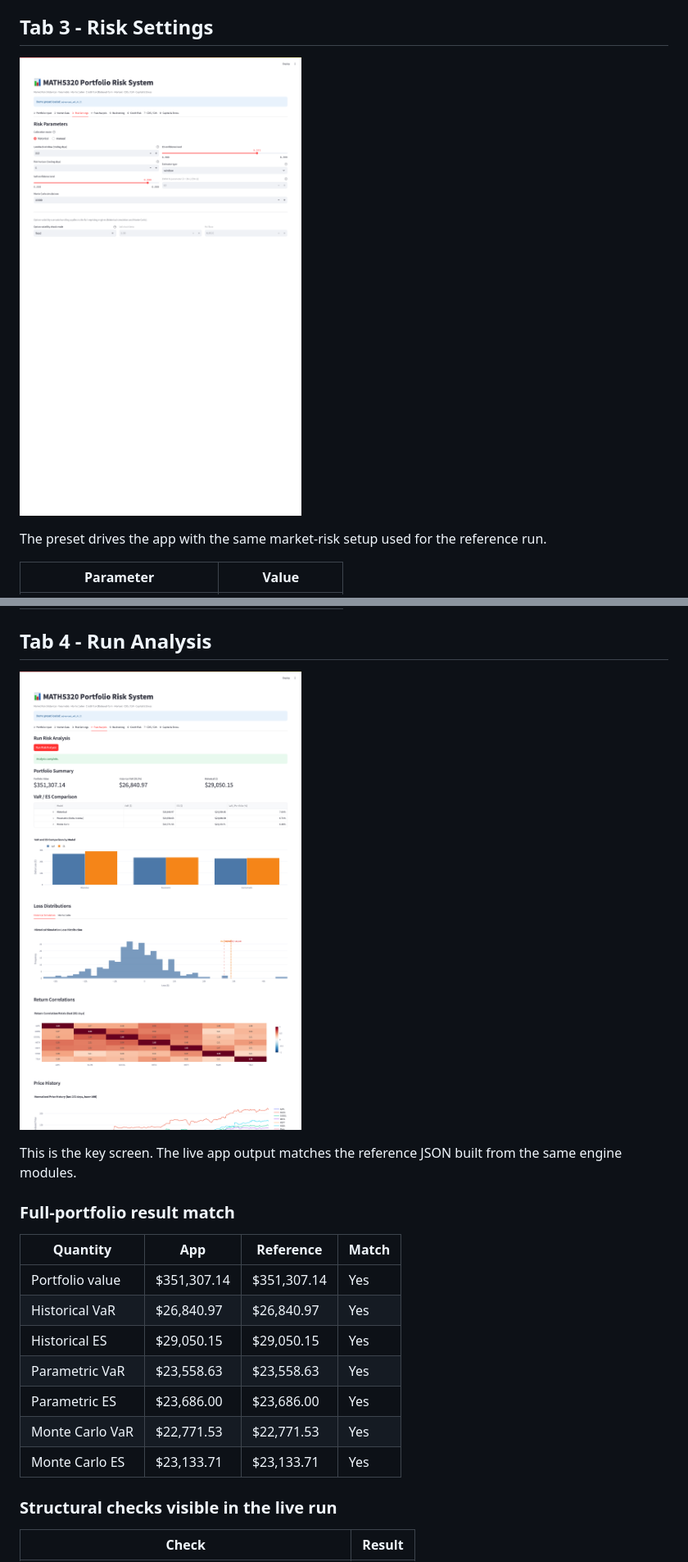
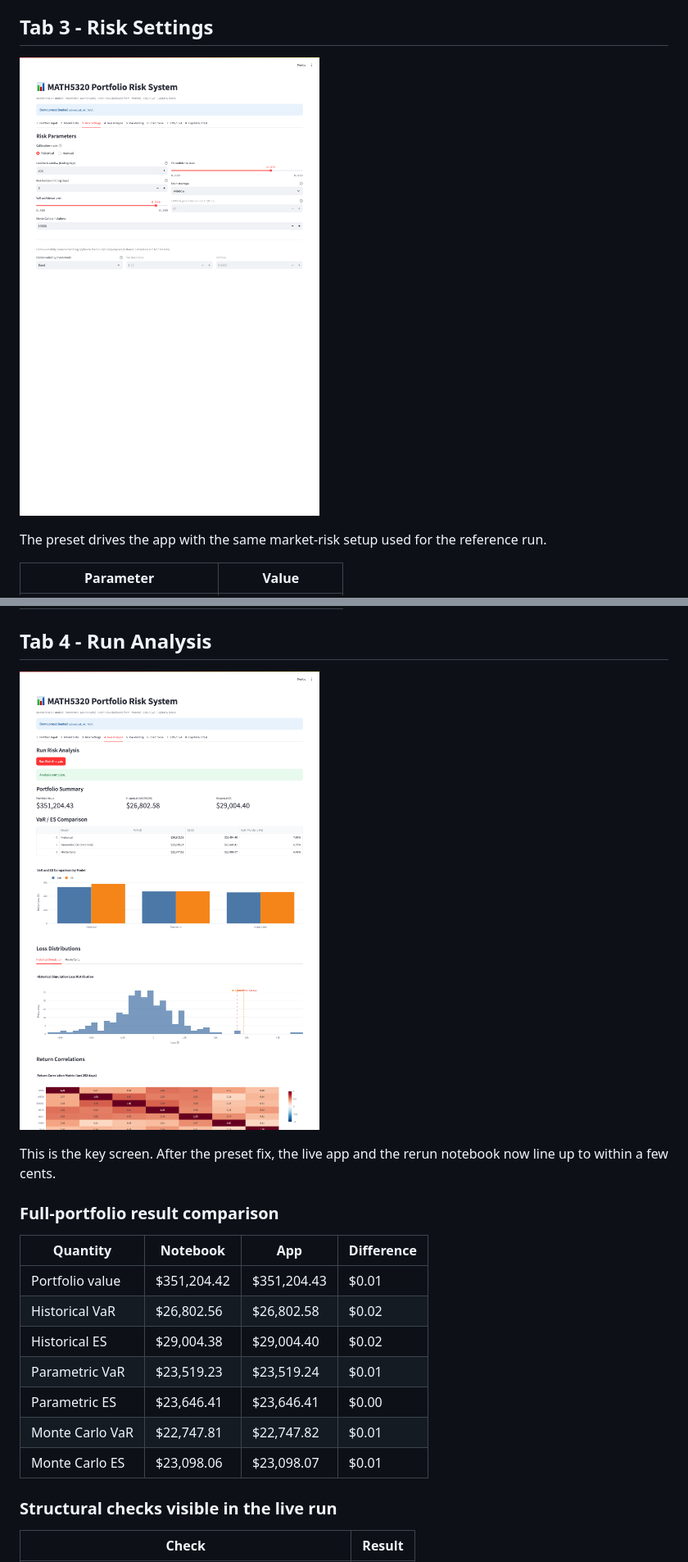
Before and after one commit to nl2992/MATH5320, a Markdown page: submission/advanced_demo.md, 2 parts joined by grey strips. Shown: that part at 82% size. Rendered like a GitHub page; pictures changed too: docs/screenshots/advanced_tab3_risk_settings.png, docs/screenshots/advanced_tab4_run_analysis.png.

Commit message:
Sync advanced demo notebooks and front-end trace

```diff
--- a/submission/advanced_demo.md
+++ b/submission/advanced_demo.md
@@ -117,19 +119,19 @@ The preset drives the app with the same market-risk setup used for the reference
 
 ![Run Analysis](../docs/screenshots/advanced_tab4_run_analysis.png)
 
-This is the key screen. The live app output matches the reference JSON built from the same engine modules.
+This is the key screen. After the preset fix, the live app and the rerun notebook now line up to within a few cents.
 
-### Full-portfolio result match
+### Full-portfolio result comparison
 
-| Quantity | App | Reference | Match |
-|----------|-----|-----------|-------|
-| Portfolio value | $351,307.14 | $351,307.14 | Yes |
-| Historical VaR | $26,840.97 | $26,840.97 | Yes |
-| Historical ES | $29,050.15 | $29,050.15 | Yes |
-| Parametric VaR | $23,558.63 | $23,558.63 | Yes |
-| Parametric ES | $23,686.00 | $23,686.00 | Yes |
-| Monte Carlo VaR | $22,771.53 | $22,771.53 | Yes |
-| Monte Carlo ES | $23,133.71 | $23,133.71 | Yes |
+| Quantity | Notebook | App | Difference |
+|----------|----------|-----|------------|
+| Portfolio value | $351,204.42 | $351,204.43 | $0.01 |
+| Historical VaR | $26,802.56 | $26,802.58 | $0.02 |
+| Historical ES | $29,004.38 | $29,004.40 | $0.02 |
+| Parametric VaR | $23,519.23 | $23,519.24 | $0.01 |
+| Parametric ES | $23,646.41 | $23,646.41 | $0.00 |
+| Monte Carlo VaR | $22,747.81 | $22,747.82 | $0.01 |
+| Monte Carlo ES | $23,098.06 | $23,098.07 | $0.01 |
 
 ### Structural checks visible in the live run
 
```
Also changed, not shown: other parts of submission/advanced_demo.md (+29 -27 lines), docs/screenshots/advanced_tab1_portfolio.png, docs/screenshots/advanced_tab2_market_data.png, 5 other files.
